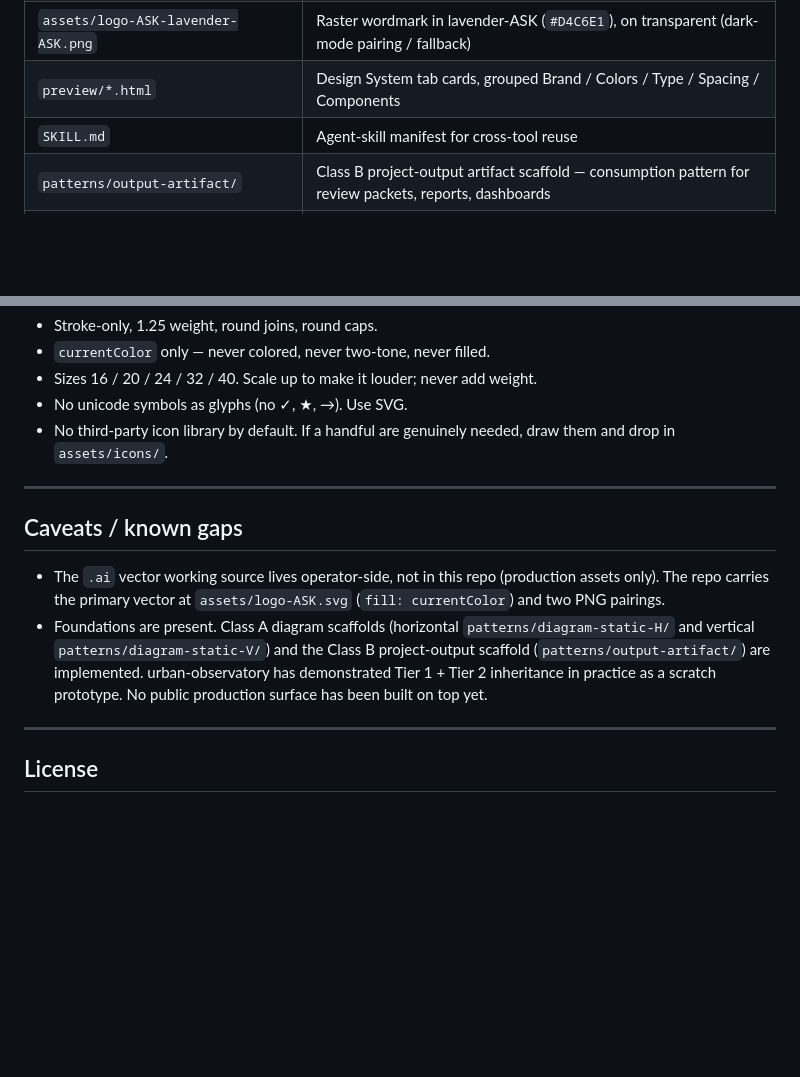
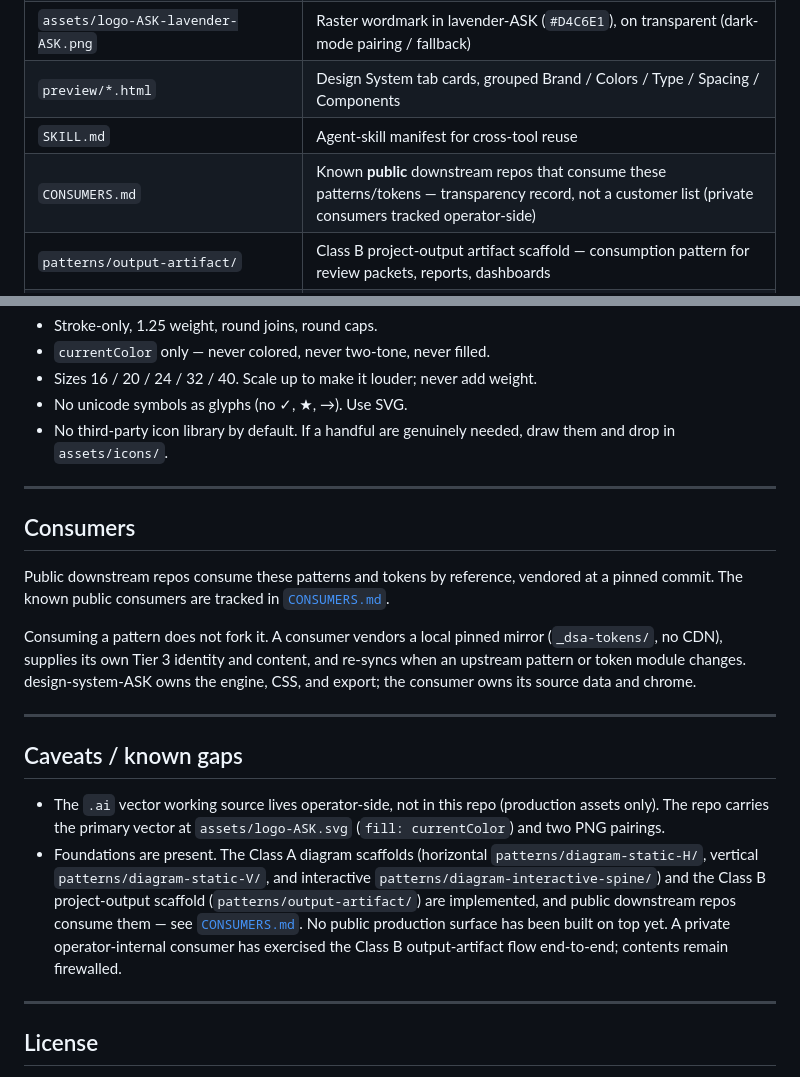
Before and after one commit to apexSolarKiss/design-system-ASK, a Markdown page: README.md, 2 parts joined by grey strips. Rendered like a GitHub page; blank space fills up the shorter version.

```diff
--- a/README.md
+++ b/README.md
@@ -62,6 +62,7 @@ The repo may also carry **specialized opt-in foundation primitives** beyond the
 | `assets/logo-ASK-lavender-ASK.png` | Raster wordmark in lavender-ASK (`#D4C6E1`), on transparent (dark-mode pairing / fallback) |
 | `preview/*.html` | Design System tab cards, grouped Brand / Colors / Type / Spacing / Components |
 | `SKILL.md` | Agent-skill manifest for cross-tool reuse |
+| `CONSUMERS.md` | Known **public** downstream repos that consume these patterns/tokens — transparency record, not a customer list (private consumers tracked operator-side) |
 | `patterns/output-artifact/` | Class B project-output artifact scaffold — consumption pattern for review packets, reports, dashboards |
 | `patterns/diagram-static-H/` | Class A system / architecture diagram scaffold — horizontal left→right cascade; for architecture trees, topology maps, source-of-truth maps |
 | `patterns/diagram-static-V/` | Class A system / architecture diagram scaffold — vertical top→down centered spine; for inheritance chains and one-axis information-architecture diagrams |
@@ -219,10 +220,18 @@ When a UI absolutely needs an icon for affordance, treat it as an exception:
 
 ---
 
+## Consumers
+
+Public downstream repos consume these patterns and tokens by reference, vendored at a pinned commit. The known public consumers are tracked in [`CONSUMERS.md`](CONSUMERS.md).
+
+Consuming a pattern does not fork it. A consumer vendors a local pinned mirror (`_dsa-tokens/`, no CDN), supplies its own Tier 3 identity and content, and re-syncs when an upstream pattern or token module changes. design-system-ASK owns the engine, CSS, and export; the consumer owns its source data and chrome.
+
+---
+
 ## Caveats / known gaps
 
 - The `.ai` vector working source lives operator-side, not in this repo (production assets only). The repo carries the primary vector at `assets/logo-ASK.svg` (`fill: currentColor`) and two PNG pairings.
-- Foundations are present. Class A diagram scaffolds (horizontal `patterns/diagram-static-H/` and vertical `patterns/diagram-static-V/`) and the Class B project-output scaffold (`patterns/output-artifact/`) are implemented. urban-observatory has demonstrated Tier 1 + Tier 2 inheritance in practice as a scratch prototype. No public production surface has been built on top yet.
+- Foundations are present. The Class A diagram scaffolds (horizontal `patterns/diagram-static-H/`, vertical `patterns/diagram-static-V/`, and interactive `patterns/diagram-interactive-spine/`) and the Class B project-output scaffold (`patterns/output-artifact/`) are implemented, and public downstream repos consume them — see [`CONSUMERS.md`](CONSUMERS.md). No public production surface has been built on top yet. A private operator-internal consumer has exercised the Class B output-artifact flow end-to-end; contents remain firewalled.
 
 ---
 
```
Also changed, not shown: CONSUMERS.md (added, +24 -0 lines), patterns/output-artifact/README.md (+16 -0 lines).
